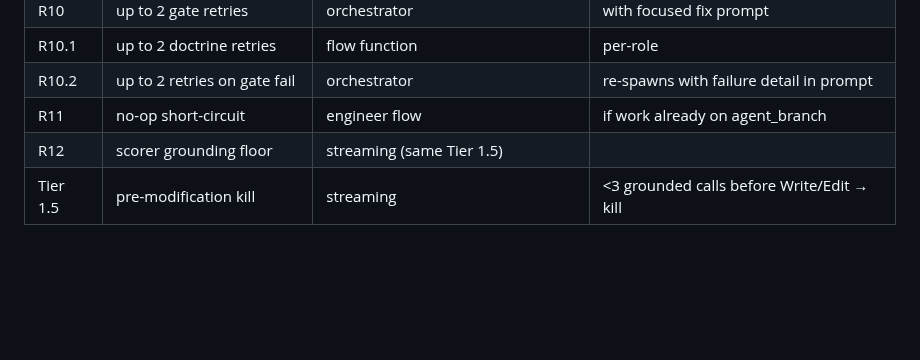
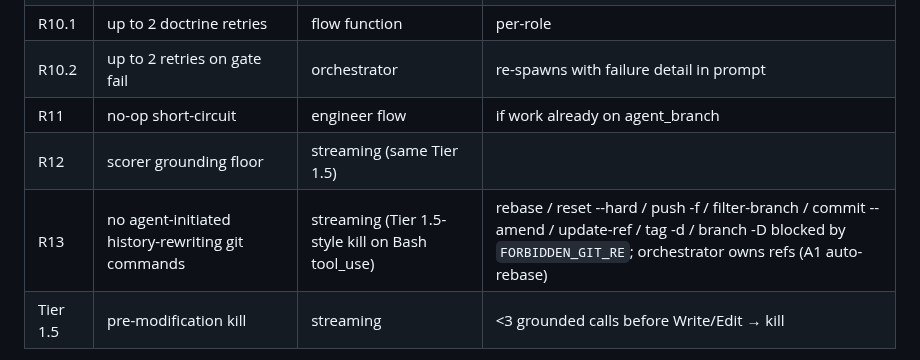
Before and after one commit to eugene-goldberg/agentic-skills, a Markdown page: CLAUDE.md, the part around the change. Rendered like a GitHub page; blank space fills up the shorter version.

```diff
--- a/CLAUDE.md
+++ b/CLAUDE.md
@@ -284,6 +284,7 @@ Endpoints:
 | R10.2 | up to 2 retries on gate fail | orchestrator | re-spawns with failure detail in prompt |
 | R11 | no-op short-circuit | engineer flow | if work already on agent_branch |
 | R12 | scorer grounding floor | streaming (same Tier 1.5) | |
+| R13 | no agent-initiated history-rewriting git commands | streaming (Tier 1.5-style kill on Bash tool_use) | rebase / reset --hard / push -f / filter-branch / commit --amend / update-ref / tag -d / branch -D blocked by `FORBIDDEN_GIT_RE`; orchestrator owns refs (A1 auto-rebase) |
 | Tier 1.5 | pre-modification kill | streaming | <3 grounded calls before Write/Edit → kill |
 
 Each rule has an enforcement-point assignment under
```
Also changed, not shown: ARCHITECTURE_INVARIANTS.md (+23 -0 lines).
